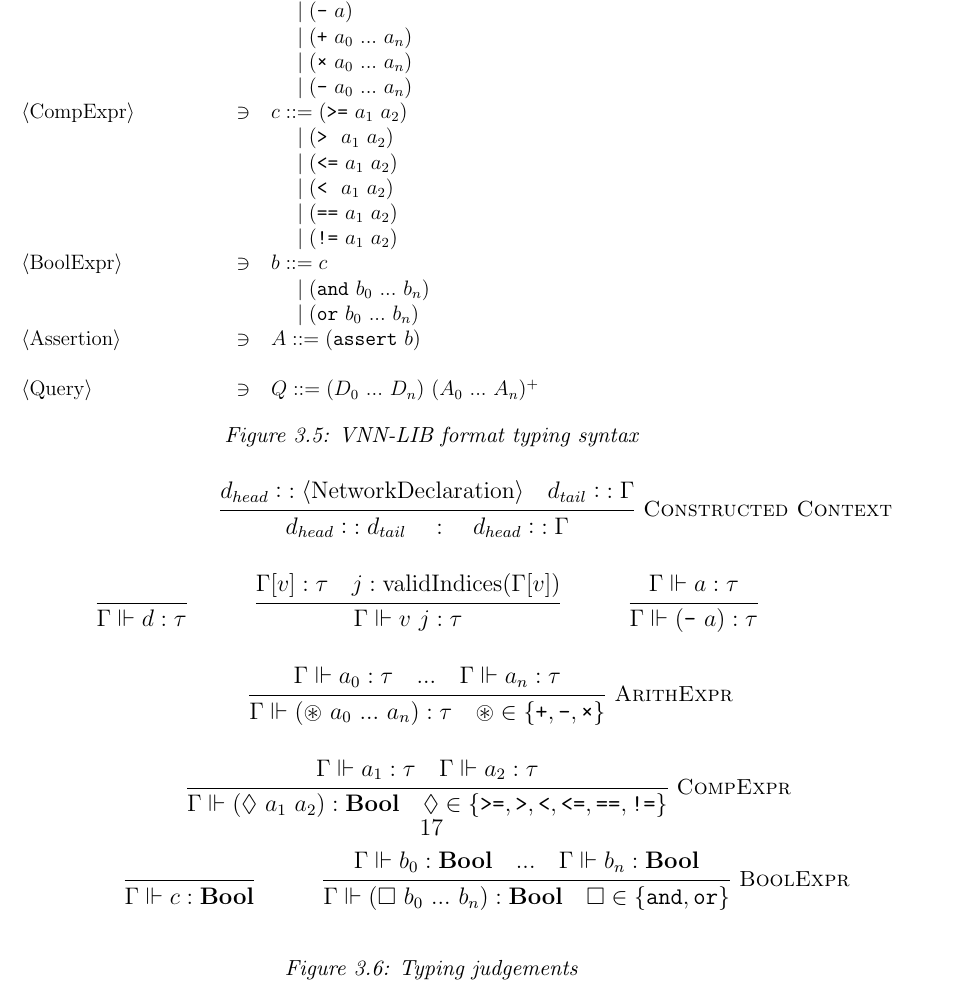
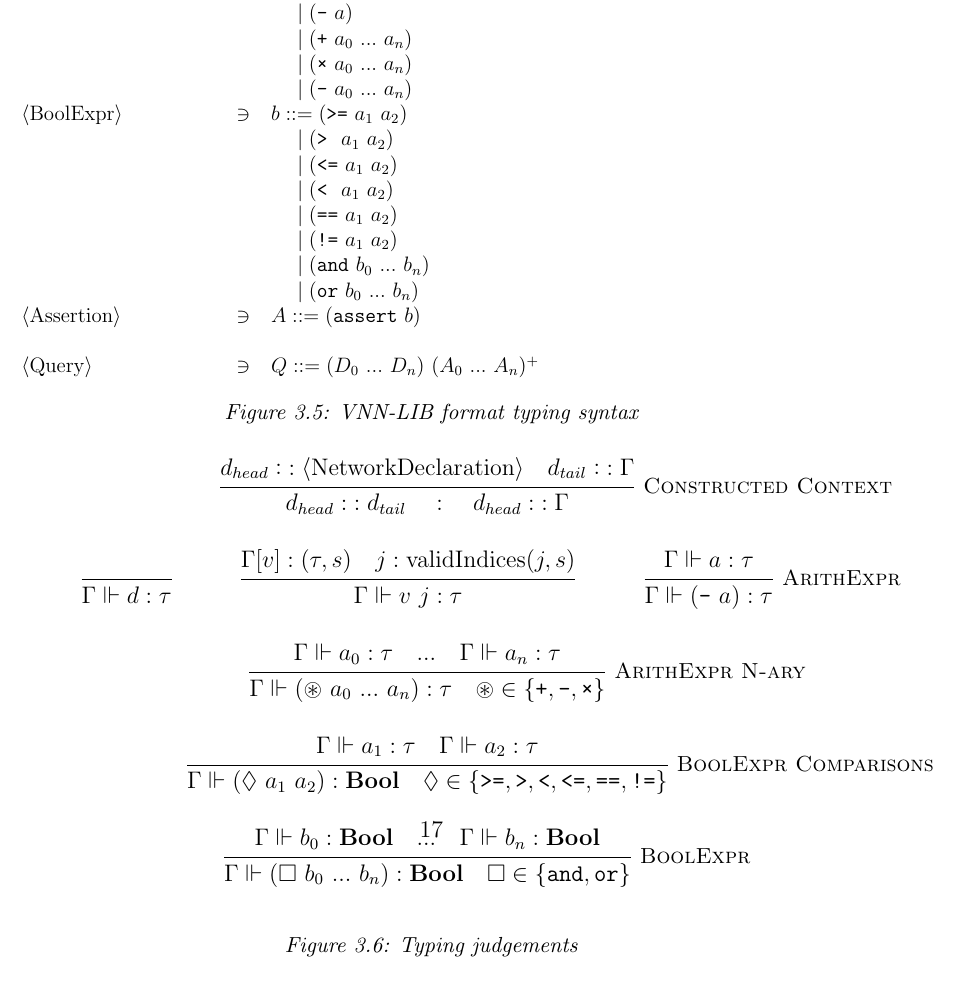
Before and after one commit to VNNLIB/VNNLIB-Standard, a LaTeX thesis (document/main.tex, which reads document/chapters/query_language.tex): part of page 19 of 34, cut so that both start at the same text. Compiled offline with pdfLaTeX.

Commit message:
Fix incorrect CompExpr in syntax

```diff
--- a/document/chapters/query_language.tex
+++ b/document/chapters/query_language.tex
@@ -245,18 +245,14 @@ In a \vnnlib{} query, Network Declarations are used to construct the static cont
                 $\quad\;|\; (\texttt{×}~a_0~...~a_n$) \\
                 $\quad\;|\; (\texttt{-}~a_0~...~a_n$) \\
                 \end{tabular} \\
-            $\langle$CompExpr$\rangle$ & $\ni$ &
+            $\langle$BoolExpr$\rangle$ & $\ni$ &
                 \begin{tabular}[t]{@{}l@{}}
-                $c ::= (\texttt{>=}~a_1~a_2$) \\
+                $b ::= (\texttt{>=}~a_1~a_2$) \\
                 $\quad\;|\; (\texttt{>}~~a_1~a_2$) \\
                 $\quad\;|\; (\texttt{<=}~a_1~a_2$) \\
                 $\quad\;|\; (\texttt{<}~~a_1~a_2$) \\
                 $\quad\;|\; (\texttt{==}~a_1~a_2$) \\
-                $\quad\;|\; (\texttt{!=}~a_1~a_2$)
-                \end{tabular} \\
-            $\langle$BoolExpr$\rangle$ & $\ni$ &
-                \begin{tabular}[t]{@{}l@{}}
-                $b ::= c$ \\
+                $\quad\;|\; (\texttt{!=}~a_1~a_2$) \\
                 $\quad\;|\; (\texttt{and}~b_0~...~b_n$) \\
                 $\quad\;|\; (\texttt{or}~b_0~...~b_n$)
                 \end{tabular} \\
@@ -280,32 +276,29 @@ In a \vnnlib{} query, Network Declarations are used to construct the static cont
             }
             \hspace{1cm}
             \inferrule*[]{
-                \Gamma [v] : \tau \quad j : \text{validIndices} (\Gamma[v])
+                \Gamma [v] : (\tau,s) \quad j : \text{validIndices} (j, s)
             }{
                 \Gamma \Vdash v~j : \tau
             }
             \hspace{1cm}
-            \inferrule*[]{
+            \inferrule*[Right=ArithExpr]{
                 \Gamma \Vdash a : \tau
             }{
                 \Gamma \Vdash (\texttt{-}~a) : \tau
             }
             \\
-            \inferrule*[Right=ArithExpr]{
+            \inferrule*[Right=ArithExpr N-ary]{
                 \Gamma \Vdash a_0 : \tau \quad ... \quad \Gamma \Vdash a_n : \tau
             }{
                 \Gamma \Vdash (\circledast~a_0~...~a_n) : \tau \quad \circledast \in \{\texttt{+}, \texttt{-}, \texttt{×}\}
             }
             \\
-            \inferrule*[Right=CompExpr]{
+            \inferrule*[Right=BoolExpr Comparisons]{
                 \Gamma \Vdash a_1 : \tau \quad \Gamma \Vdash a_2 : \tau
             }{
                 \Gamma \Vdash (\lozenge~a_1~a_2) : \mathbf{Bool} \quad \lozenge \in \{\texttt{>=}, \texttt{>}, \texttt{<}, \texttt{<=}, \texttt{==}, \texttt{!=}\}
             }
             \\
-            \inferrule*[]{\;}{
-                \Gamma \Vdash c : \mathbf{Bool}
-            }
             \hspace{1cm}
             \inferrule*[Right=BoolExpr]{
                 \Gamma \Vdash b_0 :  \mathbf{Bool} \quad ... \quad \Gamma \Vdash b_n : \mathbf{Bool}
```
